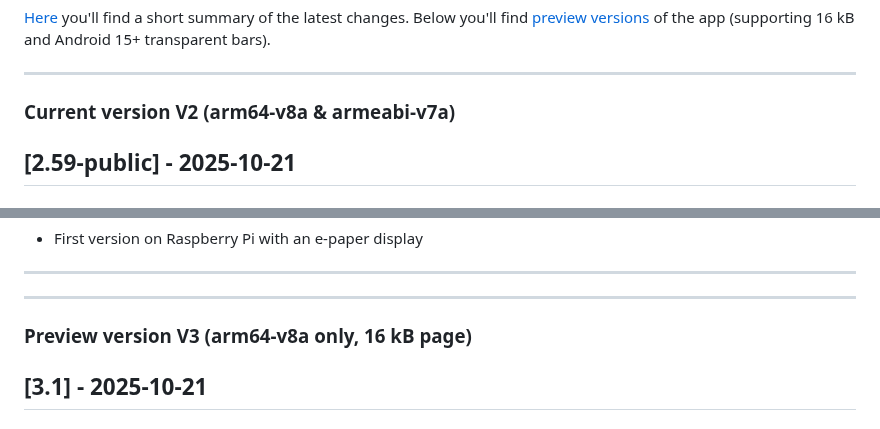
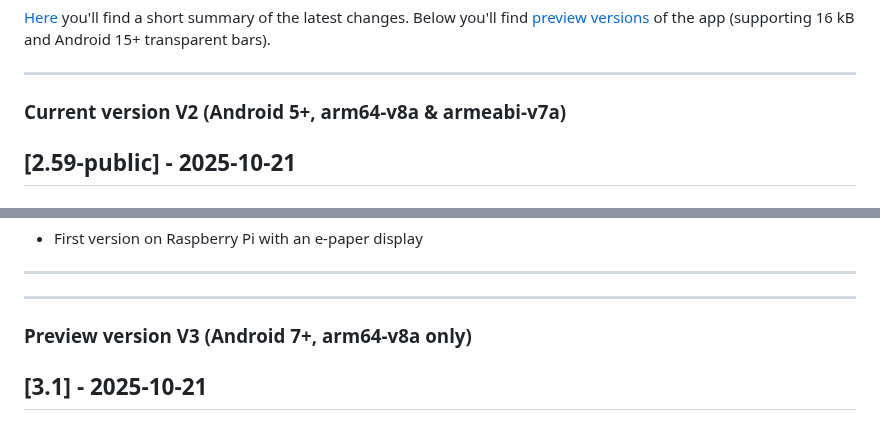
Before and after one commit to gaxmann/suhr, a Markdown page: CHANGELOG.md, 2 parts joined by grey strips. GitHub-like rendering.

```diff
--- a/CHANGELOG.md
+++ b/CHANGELOG.md
@@ -5,7 +5,7 @@ All notable changes to this project will be documented in this file (tags: Added
 
 ---
 
-### Current version V2 (arm64-v8a & armeabi-v7a)
+### Current version V2 (Android 5+, arm64-v8a & armeabi-v7a)
 
 ## [2.59-public] - 2025-10-21
 
@@ -494,7 +494,7 @@ All notable changes to this project will be documented in this file (tags: Added
 ---
 ---
 <a name="dev"></a>
-### Preview version V3 (arm64-v8a only, 16 kB page)
+### Preview version V3 (Android 7+, arm64-v8a only)
 
 ## [3.1] - 2025-10-21
 
```
